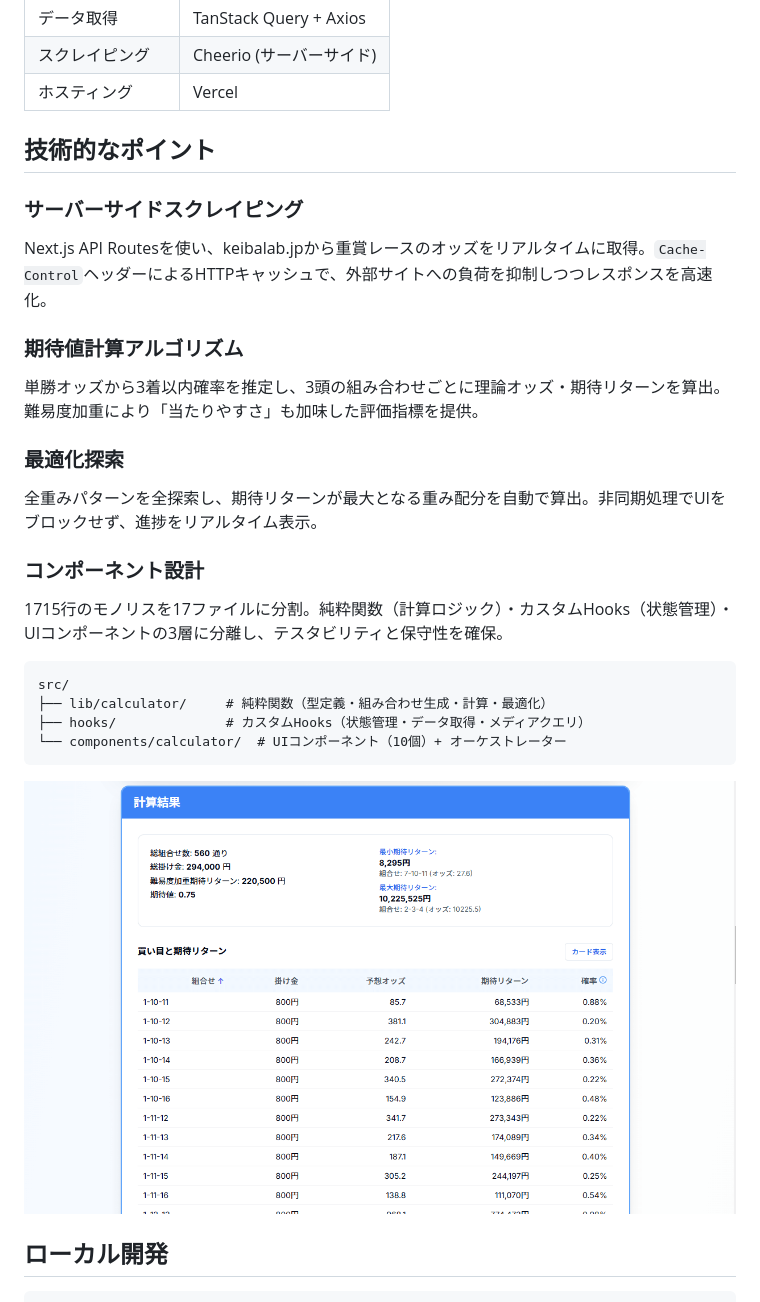
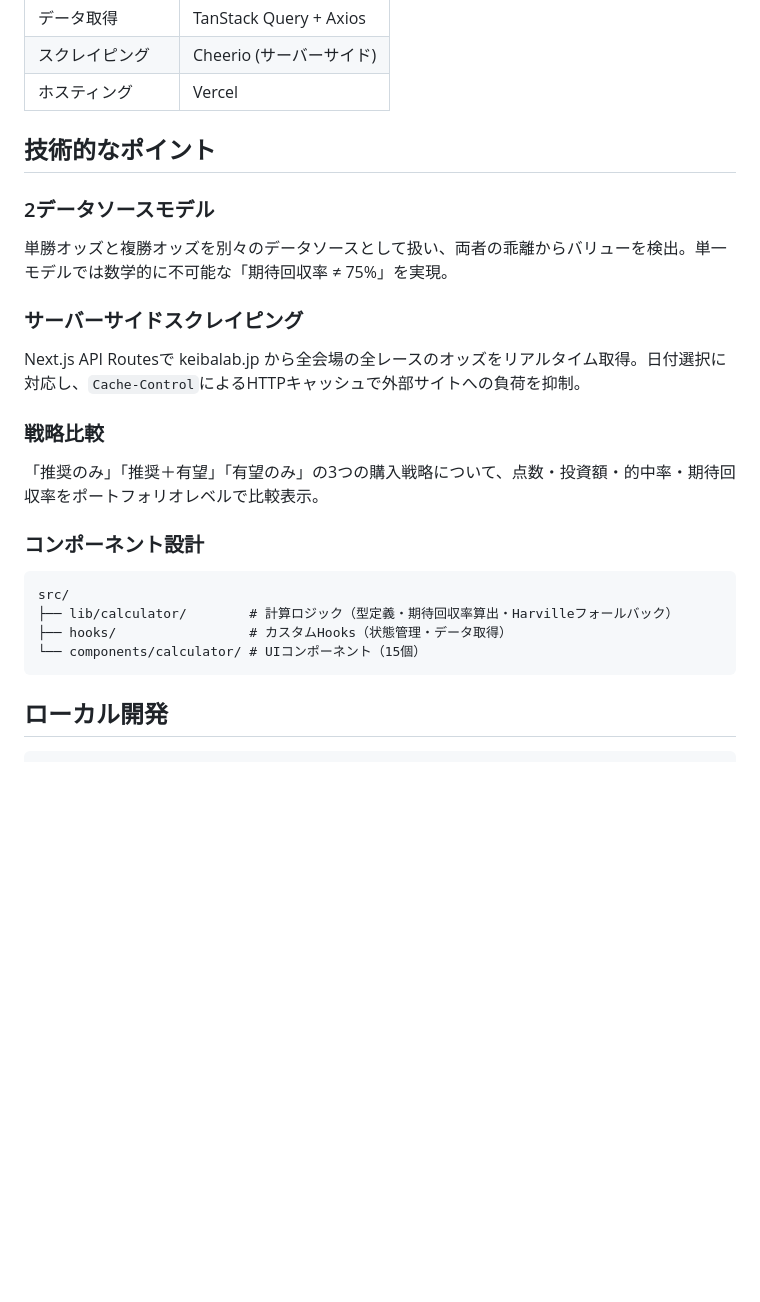
Before and after one commit to torakundayo/keiba, a Markdown page: README.md, the part around one of its changes. Rendered like a GitHub page; pictures changed too: public/images/シミュレーション.png (deleted); blank space fills up the shorter version.

````diff
--- a/README.md
+++ b/README.md
@@ -26,26 +46,23 @@
 
 ## 技術的なポイント
 
+### 2データソースモデル
+単勝オッズと複勝オッズを別々のデータソースとして扱い、両者の乖離からバリューを検出。単一モデルでは数学的に不可能な「期待回収率 ≠ 75%」を実現。
+
 ### サーバーサイドスクレイピング
-Next.js API Routesを使い、keibalab.jpから重賞レースのオッズをリアルタイムに取得。`Cache-Control`ヘッダーによるHTTPキャッシュで、外部サイトへの負荷を抑制しつつレスポンスを高速化。
+Next.js API Routesで keibalab.jp から全会場の全レースのオッズをリアルタイム取得。日付選択に対応し、`Cache-Control`によるHTTPキャッシュで外部サイトへの負荷を抑制。
 
-### 期待値計算アルゴリズム
-単勝オッズから3着以内確率を推定し、3頭の組み合わせごとに理論オッズ・期待リターンを算出。難易度加重により「当たりやすさ」も加味した評価指標を提供。
-
-### 最適化探索
-全重みパターンを全探索し、期待リターンが最大となる重み配分を自動で算出。非同期処理でUIをブロックせず、進捗をリアルタイム表示。
+### 戦略比較
+「推奨のみ」「推奨＋有望」「有望のみ」の3つの購入戦略について、点数・投資額・的中率・期待回収率をポートフォリオレベルで比較表示。
 
 ### コンポーネント設計
-1715行のモノリスを17ファイルに分割。純粋関数（計算ロジック）・カスタムHooks（状態管理）・UIコンポーネントの3層に分離し、テスタビリティと保守性を確保。
 
 ```
 src/
-├── lib/calculator/     # 純粋関数（型定義・組み合わせ生成・計算・最適化）
-├── hooks/              # カスタムHooks（状態管理・データ取得・メディアクエリ）
-└── components/calculator/  # UIコンポーネント（10個）+ オーケストレーター
+├── lib/calculator/        # 計算ロジック（型定義・期待回収率算出・Harvilleフォールバック）
+├── hooks/                 # カスタムHooks（状態管理・データ取得）
+└── components/calculator/ # UIコンポーネント（15個）
 ```
-
-![シミュレーション画面](public/images/シミュレーション.png)
 
 ## ローカル開発
 
````
Also changed, not shown: other parts of README.md (+25 -5 lines), public/images/トップ.png, public/images/分析.png (added), 15 other files.
